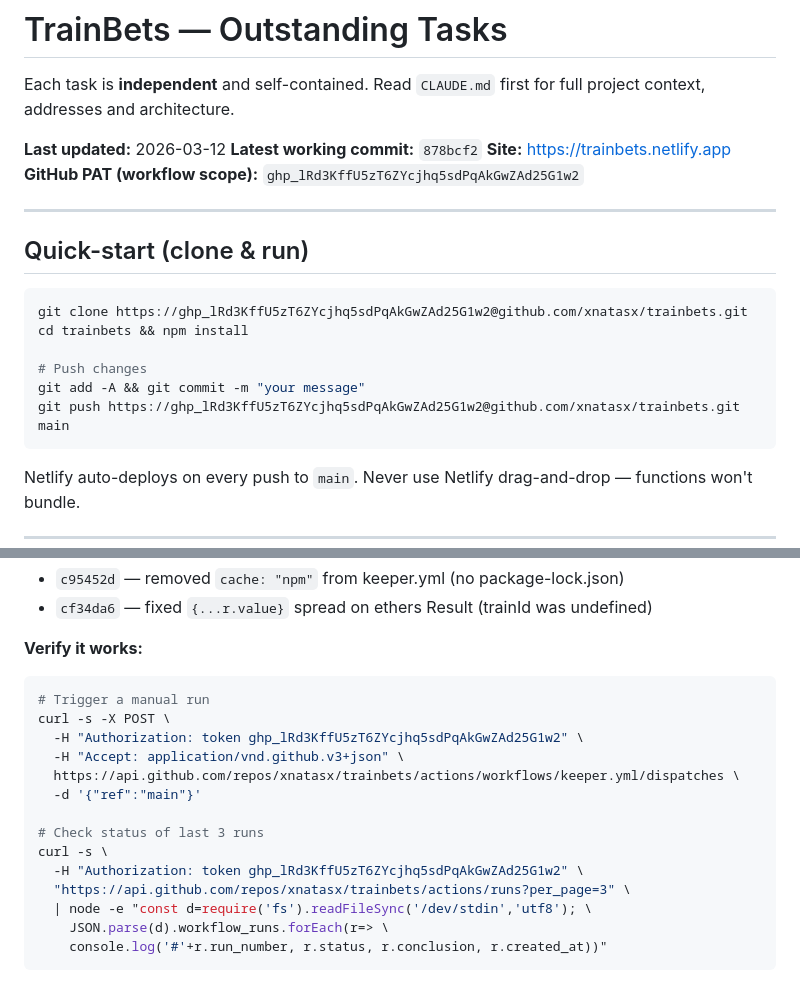
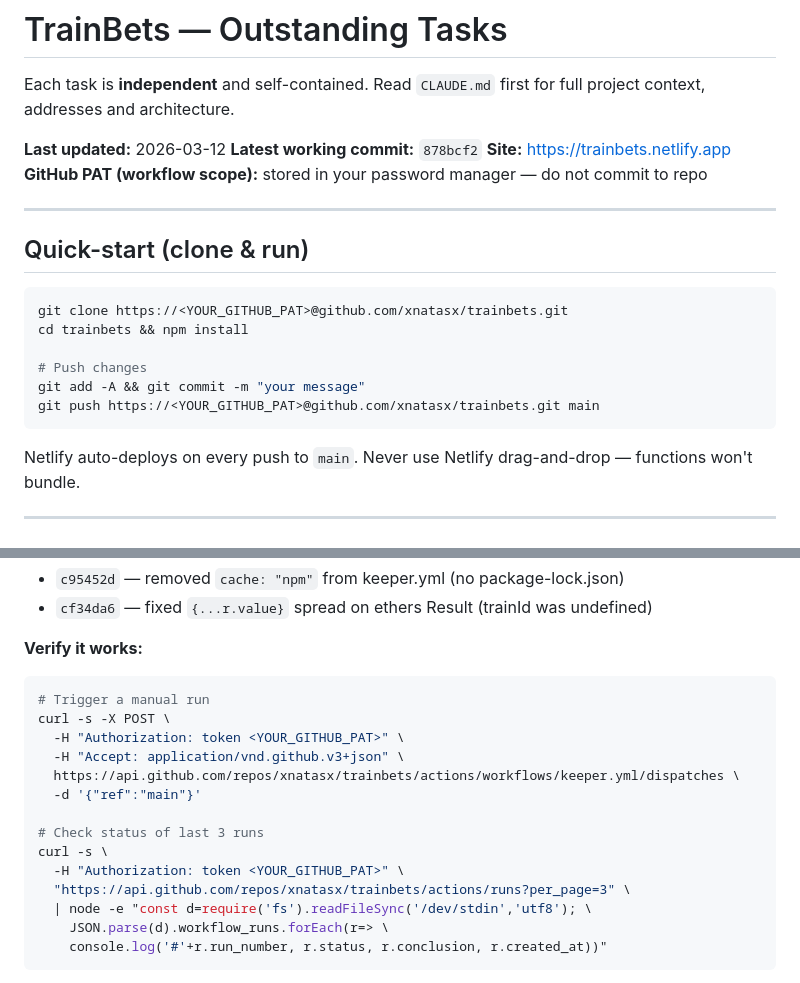
Before and after one commit to xnatasx/trainbets, a Markdown page: TASKS.md, 2 parts joined by grey strips. GitHub-like rendering.

Commit message:
Redact GitHub PAT from TASKS.md to fix Netlify secret scanning block
https://claude.ai/code/session_01UeGb56S2apbd6y9tbqeEJ3

````diff
--- a/TASKS.md
+++ b/TASKS.md
@@ -6,19 +6,19 @@ Read `CLAUDE.md` first for full project context, addresses and architecture.
 **Last updated:** 2026-03-12
 **Latest working commit:** `878bcf2`
 **Site:** https://trainbets.netlify.app
-**GitHub PAT (workflow scope):** `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`
+**GitHub PAT (workflow scope):** stored in your password manager — do not commit to repo
 
 ---
 
 ## Quick-start (clone & run)
 
 ```bash
-git clone https://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@github.com/xnatasx/trainbets.git
+git clone https://<YOUR_GITHUB_PAT>@github.com/xnatasx/trainbets.git
 cd trainbets && npm install
 
 # Push changes
 git add -A && git commit -m "your message"
-git push https://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@github.com/xnatasx/trainbets.git main
+git push https://<YOUR_GITHUB_PAT>@github.com/xnatasx/trainbets.git main
 ```
 
 Netlify auto-deploys on every push to `main`. Never use Netlify drag-and-drop — functions won't bundle.
@@ -36,14 +36,14 @@ Netlify auto-deploys on every push to `main`. Never use Netlify drag-and-drop
 ```bash
 # Trigger a manual run
 curl -s -X POST \
-  -H "Authorization: token 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" \
+  -H "Authorization: token <YOUR_GITHUB_PAT>" \
   -H "Accept: application/vnd.github.v3+json" \
   https://api.github.com/repos/xnatasx/trainbets/actions/workflows/keeper.yml/dispatches \
   -d '{"ref":"main"}'
 
 # Check status of last 3 runs
 curl -s \
-  -H "Authorization: token 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" \
+  -H "Authorization: token <YOUR_GITHUB_PAT>" \
   "https://api.github.com/repos/xnatasx/trainbets/actions/runs?per_page=3" \
   | node -e "const d=require('fs').readFileSync('/dev/stdin','utf8'); \
     JSON.parse(d).workflow_runs.forEach(r=> \
````
